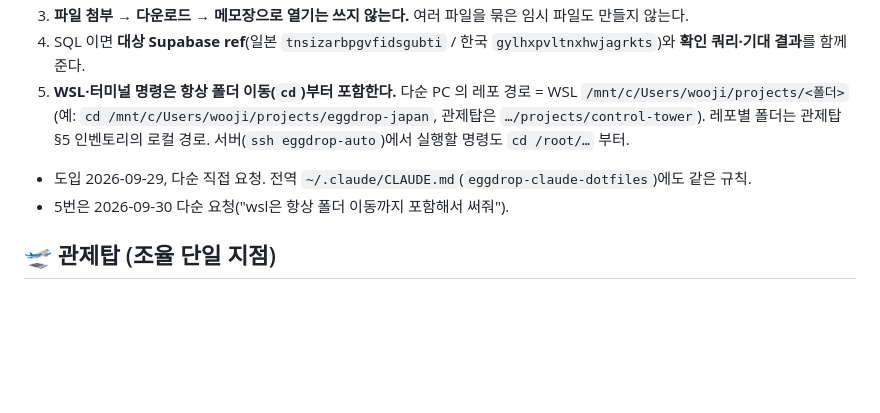
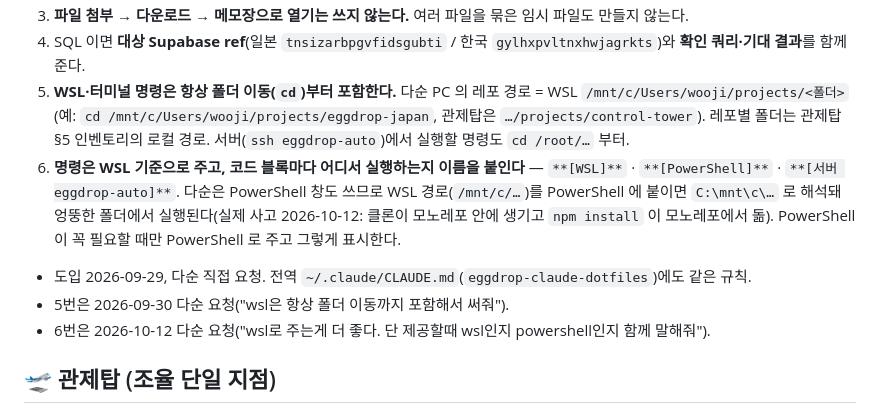
Before and after one commit to das00n/eggdrop-labor, a Markdown page: CLAUDE.md, the part around the change. Rendered like a GitHub page; blank space fills up the shorter version.

Commit message:
공통 지침: 명령마다 실행 환경(WSL/PowerShell/서버) 표시 규칙 추가 (정본 = eggdrop-control-tower)
다순 요청(2026-10-12). WSL 경로를 PowerShell 에 붙여 클론이 모노레포 안에 생긴 사고가 계기.

Co-Authored-By: Claude Opus 5.5 <noreply@anthropic.com>
Claude-Session: https://claude.ai/code/session_01KwAopBGZJaAVWFK13NPeYK

```diff
--- a/CLAUDE.md
+++ b/CLAUDE.md
@@ -22,8 +22,10 @@
 3. **파일 첨부 → 다운로드 → 메모장으로 열기는 쓰지 않는다.** 여러 파일을 묶은 임시 파일도 만들지 않는다.
 4. SQL 이면 **대상 Supabase ref**(일본 `tnsizarbpgvfidsgubti` / 한국 `gylhxpvltnxhwjagrkts`)와 **확인 쿼리·기대 결과**를 함께 준다.
 5. **WSL·터미널 명령은 항상 폴더 이동(`cd`)부터 포함한다.** 다순 PC 의 레포 경로 = WSL `/mnt/c/Users/wooji/projects/<폴더>`(예: `cd /mnt/c/Users/wooji/projects/eggdrop-japan`, 관제탑은 `…/projects/control-tower`). 레포별 폴더는 관제탑 §5 인벤토리의 로컬 경로. 서버(`ssh eggdrop-auto`)에서 실행할 명령도 `cd /root/…` 부터.
+6. **명령은 WSL 기준으로 주고, 코드 블록마다 어디서 실행하는지 이름을 붙인다** — `**[WSL]**` · `**[PowerShell]**` · `**[서버 eggdrop-auto]**`. 다순은 PowerShell 창도 쓰므로 WSL 경로(`/mnt/c/…`)를 PowerShell 에 붙이면 `C:\mnt\c\…` 로 해석돼 엉뚱한 폴더에서 실행된다(실제 사고 2026-10-12: 클론이 모노레포 안에 생기고 `npm install` 이 모노레포에서 돎). PowerShell 이 꼭 필요할 때만 PowerShell 로 주고 그렇게 표시한다.
 - 도입 2026-09-29, 다순 직접 요청. 전역 `~/.claude/CLAUDE.md`(`eggdrop-claude-dotfiles`)에도 같은 규칙.
 - 5번은 2026-09-30 다순 요청("wsl은 항상 폴더 이동까지 포함해서 써줘").
+- 6번은 2026-10-12 다순 요청("wsl로 주는게 더 좋다. 단 제공할때 wsl인지 powershell인지 함께 말해줘").
 
 ## 🛫 관제탑 (조율 단일 지점)
 - 정본: `das00n/eggdrop-control-tower` 레포의 `CONTROL-TOWER.md`.
```
